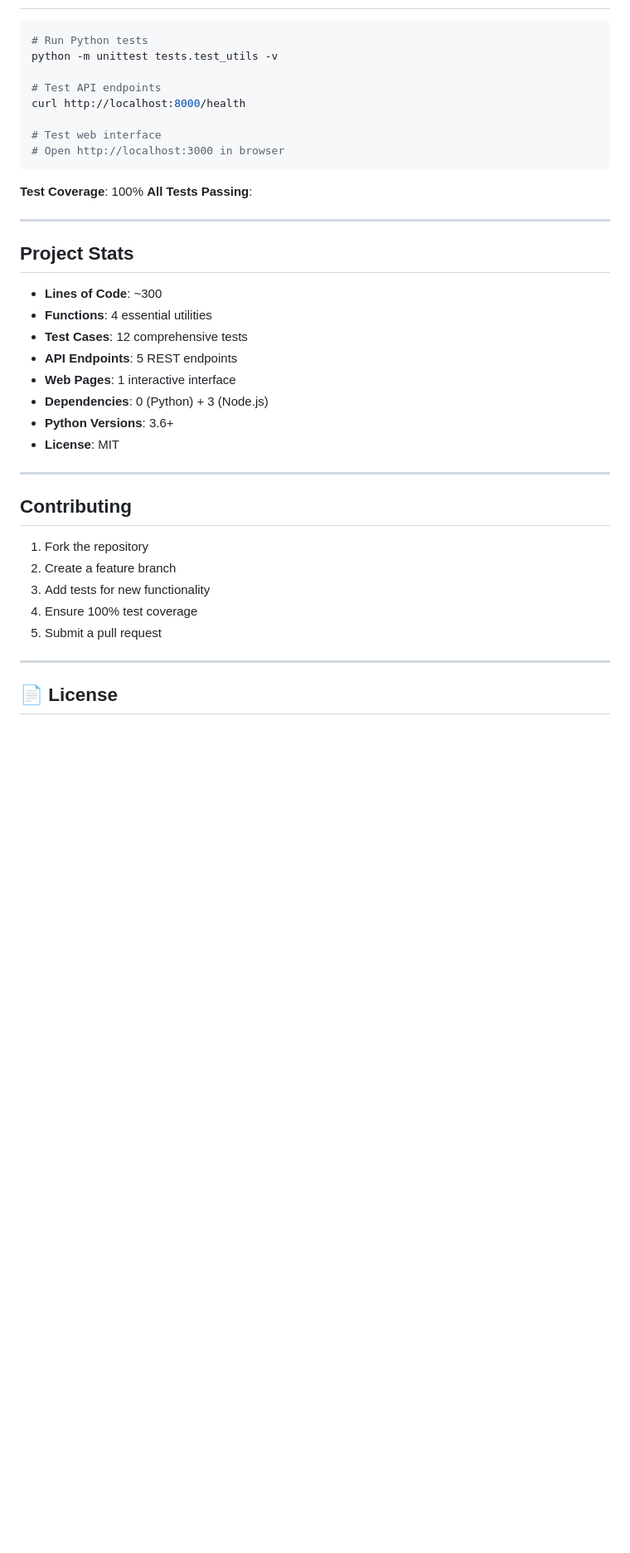
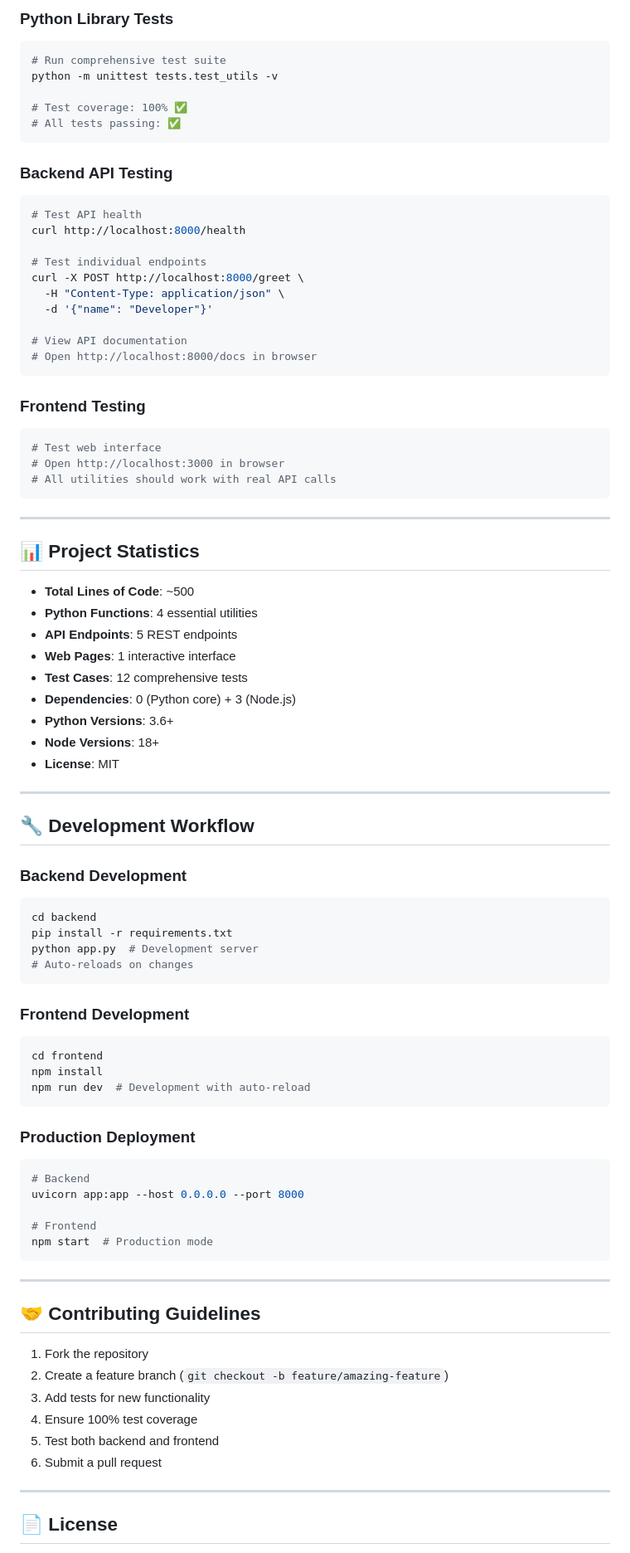
Before and after one commit to himanshkataria22-maker/new-, a Markdown page: README.md, the part around one of its changes. Shown at 83% size. GitHub-like rendering; blank space fills up the shorter version.

````diff
--- a/README.md
+++ b/README.md
@@ -159,40 +236,86 @@ new-/
 
+### **Python Library Tests**
 ```bash
-# Run Python tests
+# Run comprehensive test suite
 python -m unittest tests.test_utils -v
 
-# Test API endpoints
+# Test coverage: 100% ✅
+# All tests passing: ✅
+```
+
+### **Backend API Testing**
+```bash
+# Test API health
 curl http://localhost:8000/health
 
+# Test individual endpoints
+curl -X POST http://localhost:8000/greet \
+  -H "Content-Type: application/json" \
+  -d '{"name": "Developer"}'
+
+# View API documentation
+# Open http://localhost:8000/docs in browser
+```
+
+### **Frontend Testing**
+```bash
 # Test web interface
 # Open http://localhost:3000 in browser
+# All utilities should work with real API calls
 ```
-
-**Test Coverage**: 100%
-**All Tests Passing**:
 
 ---
 
-## **Project Stats**
+## 📊 **Project Statistics**
 
-- **Lines of Code**: ~300
-- **Functions**: 4 essential utilities
-- **Test Cases**: 12 comprehensive tests
+- **Total Lines of Code**: ~500
+- **Python Functions**: 4 essential utilities
 - **API Endpoints**: 5 REST endpoints
 - **Web Pages**: 1 interactive interface
-- **Dependencies**: 0 (Python) + 3 (Node.js)
+- **Test Cases**: 12 comprehensive tests
+- **Dependencies**: 0 (Python core) + 3 (Node.js)
 - **Python Versions**: 3.6+
+- **Node Versions**: 18+
 - **License**: MIT
 
 ---
 
-## **Contributing**
+## 🔧 **Development Workflow**
+
+### **Backend Development**
+```bash
+cd backend
+pip install -r requirements.txt
+python app.py  # Development server
+# Auto-reloads on changes
+```
+
+### **Frontend Development**
+```bash
+cd frontend
+npm install
+npm run dev  # Development with auto-reload
+```
+
+### **Production Deployment**
+```bash
+# Backend
+uvicorn app:app --host 0.0.0.0 --port 8000
+
+# Frontend
+npm start  # Production mode
+```
+
+---
+
+## 🤝 **Contributing Guidelines**
 
 1. Fork the repository
-2. Create a feature branch
+2. Create a feature branch (`git checkout -b feature/amazing-feature`)
 3. Add tests for new functionality
 4. Ensure 100% test coverage
-5. Submit a pull request
+5. Test both backend and frontend
+6. Submit a pull request
 
 ---
 
````
Also changed, not shown: other parts of README.md (+166 -71 lines).
